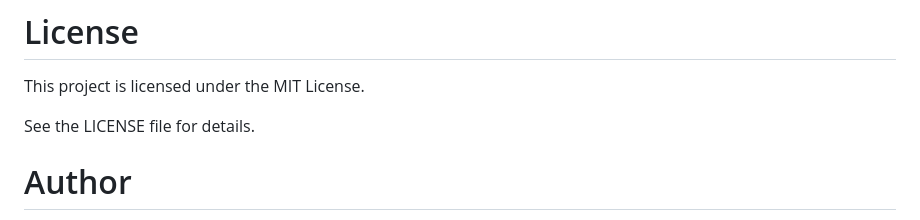
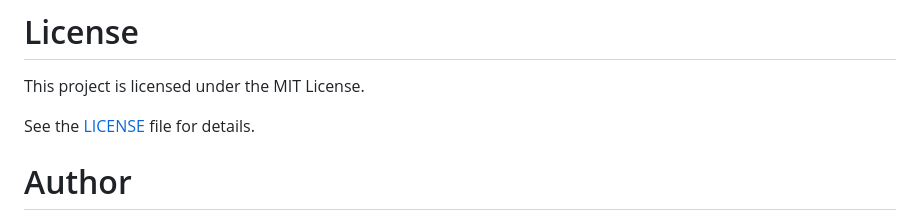
Before and after one commit to lubdhesh18/OfficePulse, a Markdown page: README.md, the part around the change. Drawn GitHub-style.

```diff
--- a/README.md
+++ b/README.md
@@ -266,7 +266,7 @@ If you build something inspired by OfficePulse, attribution is appreciated.
 
 This project is licensed under the MIT License.
 
-See the LICENSE file for details.
+See the [LICENSE](license) file for details.
 
 
 # Author
```
